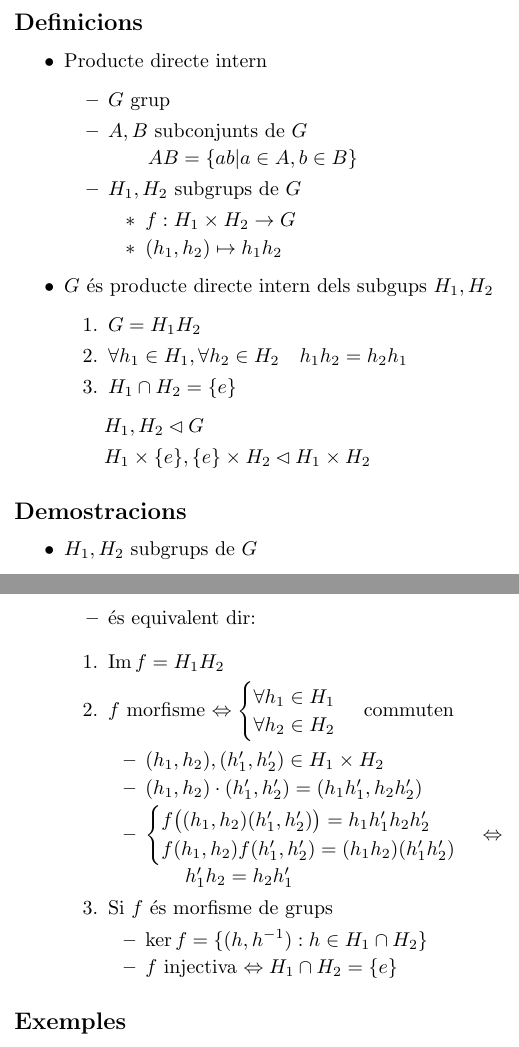
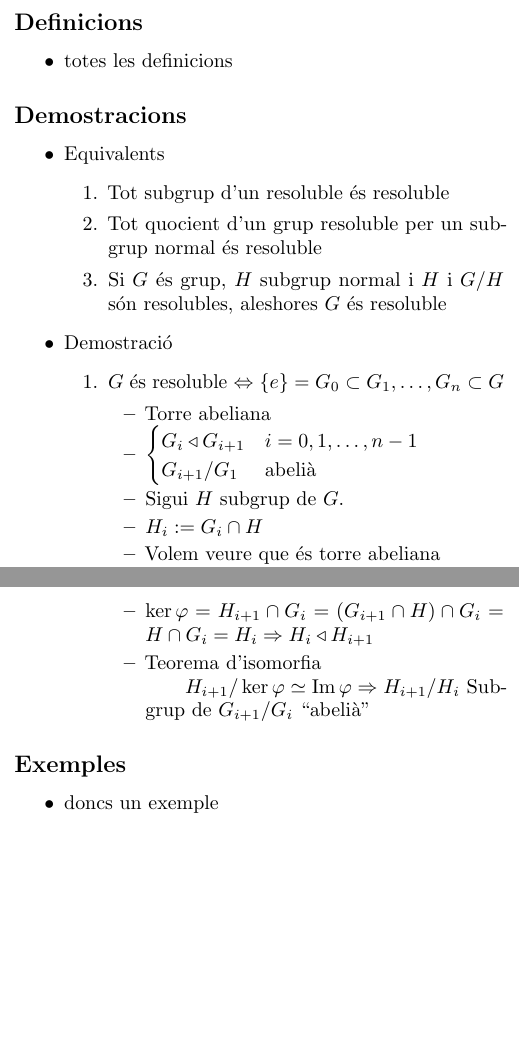
Before and after one commit to AjudaCodi/Estructures-Algebraiques, a LaTeX document (grups/motor/a.tex, which reads grups/Temes/tmp.tex): two parts of pages 1 and 2 of 2, joined at a grey line, cut so that both start at the same text, the shorter picture padded with empty space. Compiled offline with pdfLaTeX.

Commit message:
Netegant pc
Pos eso, no se ni quin commit faig jiji

```diff
--- /dev/null
+++ b/grups/Temes/tmp.tex
@@ -0,0 +1,42 @@
+\section{Grup resoluble}
+\subsection*{Definicions}
+\begin{itemize}
+\item totes les definicions
+\end{itemize}
+
+\subsection*{Demostracions}
+\begin{itemize}
+\item Equivalents
+	\begin{enumerate}
+	\item Tot subgrup d'un resoluble és resoluble
+	\item Tot quocient d'un grup resoluble per un subgrup normal és resoluble
+	\item Si $G$ és grup, $H$ subgrup normal i $H$ i $G/H$ són resolubles, aleshores $G$ és resoluble
+	\end{enumerate}
+\item Demostració
+	\begin{enumerate}
+	\item $G$ és resoluble $\Leftrightarrow$ $\{e\} = G_0 \subset G_1, \dots, G_n \subset G$
+		\begin{itemize}
+		\item Torre abeliana
+		\item
+			$
+			\begin{cases}
+			G_i \triangleleft G_{i+1} & i = 0, 1, \dots, n -1\\
+			G_{i+1}/G_1 &\text{abelià}
+			\end{cases}
+			$
+		\item Sigui $H$ subgrup de $G$.
+		\item $H_i:= G_i \cap H$
+		\item Volem veure que és torre abeliana
+		\item $H_{i+1} \xhookrightarrow{i} G_{i+1} \xrightarrow{\pi} G_{i+1}/G_i$
+		\item $H_{i+1} \xrightarrow{\varphi} G_{i+1}/G_i$
+		\item $\ker \varphi = H_{i+1} \cap G_i = (G_{i+1} \cap H) \cap G_i = H \cap G_i = H_i \Rightarrow H_i \triangleleft H_{i+1}$
+		\item Teorema d'isomorfia
+			\subitem $H_{i+1}/\ker \varphi \simeq \Ima \varphi \Rightarrow H_{i+1}/H_i$ Subgrup de $G_{i+1}/G_i$ ``abelià''
+		\end{itemize}
+	\end{enumerate}
+\end{itemize}
+
+\subsection*{Exemples}
+\begin{itemize}
+\item doncs un exemple
+\end{itemize}
--- a/grups/motor/5.tex
+++ b/grups/motor/a.tex
@@ -51,5 +51,5 @@
 
 % https://atlas.mat.ub.edu/personals/crespo/ApuntsEstructuresAlgebraiques.pdf
 \begin{document}
-\input{../Temes/5-ProducteIntern.tex}
+\input{../Temes/tmp.tex}
 \end{document}
```
Also changed, not shown: grups/Temes/general.tex (added, +15 -0 lines), grups/b/r.tex (deleted, +0 -20 lines), grups/b/x.tex (deleted, +0 -20 lines), grups/b/Makefile, 1 other file.
